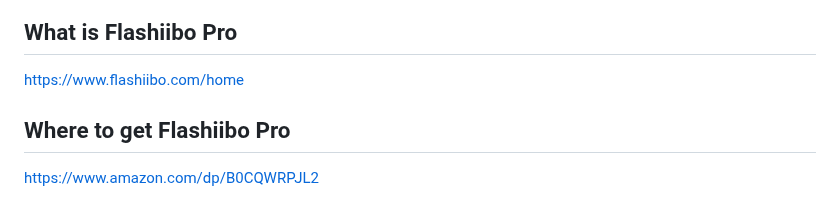
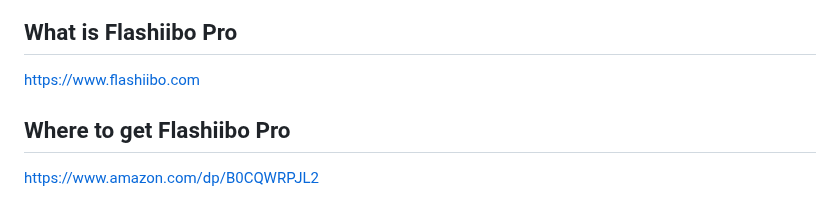
Before and after one commit to skylandersNFC/Docs, a Markdown page: Skylanders_on_Flashiibo_Pro/README.md, the part around the change. GitHub-like rendering.

```diff
--- a/Skylanders_on_Flashiibo_Pro/README.md
+++ b/Skylanders_on_Flashiibo_Pro/README.md
@@ -4,7 +4,7 @@
 
 ## What is Flashiibo Pro
 
-[https://www.flashiibo.com/home](https://www.flashiibo.com/home)
+[https://www.flashiibo.com](https://www.flashiibo.com)
 
 ## Where to get Flashiibo Pro
 
```
